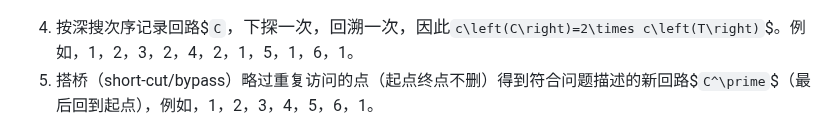
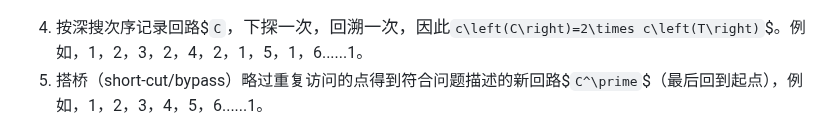
Before and after one commit to DURUII/Homework-Algorithm-TSPLIB95, a Markdown page: README.md, the part around the change. Drawn GitHub-style.

```diff
--- a/README.md
+++ b/README.md
@@ -58,8 +58,8 @@ gzip -d *.gz
 
 ![](/assets/images/mst-1.png)
 
-4. 按深搜次序记录回路$`C`$，下探一次，回溯一次，因此$`c\left(C\right)=2\times c\left(T\right)`$。例如，1，2，3，2，4，2，1，5，1，6，1。
-5. 搭桥（short-cut/bypass）略过重复访问的点（起点终点不删）得到符合问题描述的新回路$`C^\prime`$（最后回到起点），例如，1，2，3，4，5，6，1。
+4. 按深搜次序记录回路$`C`$，下探一次，回溯一次，因此$`c\left(C\right)=2\times c\left(T\right)`$。例如，1，2，3，2，4，2，1，5，1，6......1。
+5. 搭桥（short-cut/bypass）略过重复访问的点得到符合问题描述的新回路$`C^\prime`$（最后回到起点），例如，1，2，3，4，5，6......1。
 
 ![](/assets/images/mst-2.png)
 
```
